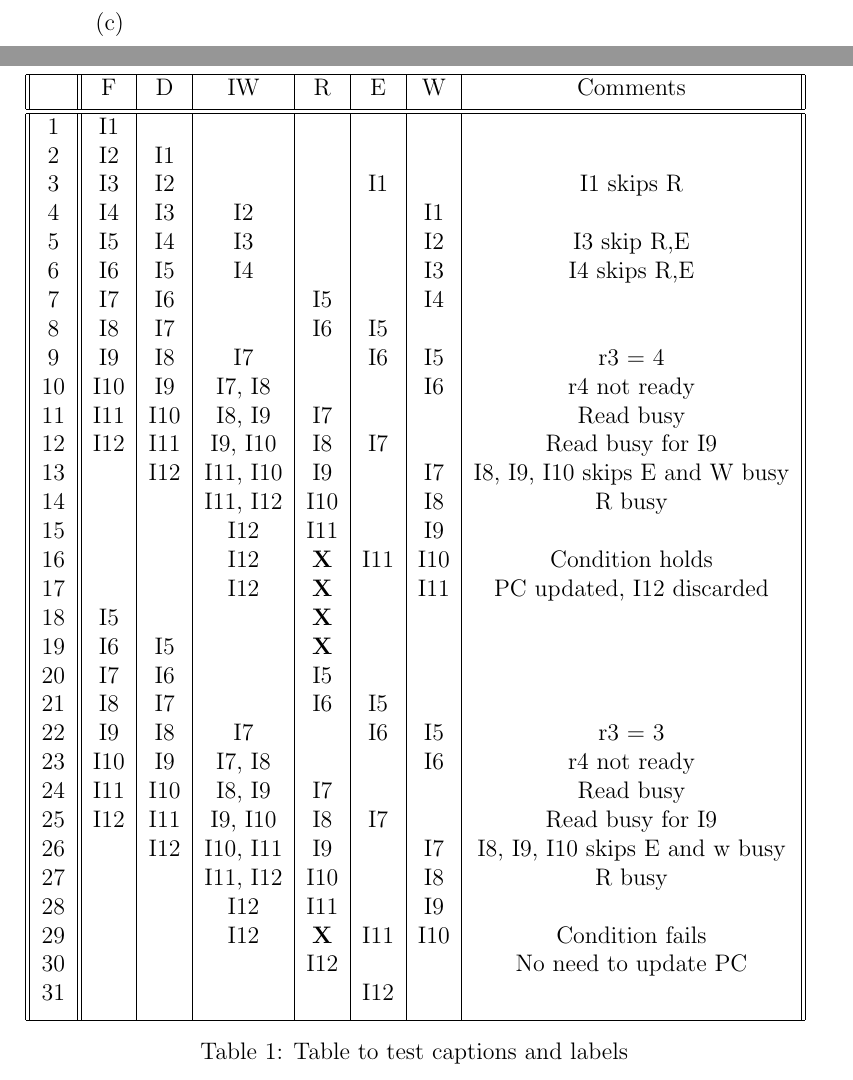
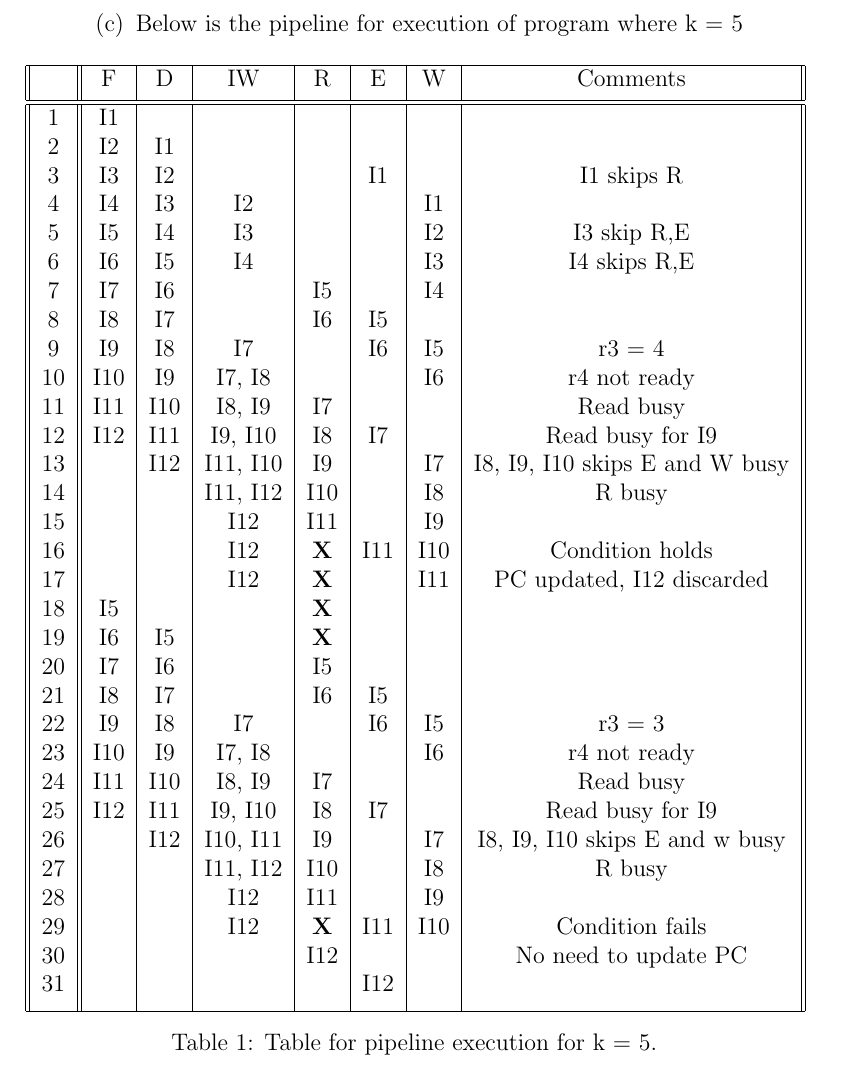
Before and after one commit to bbuluttekin/MSc-Coursework, a LaTeX document (CS/Coursework1.tex): two parts of pages 2 and 3 of 3 before the commit and part of page 3 of 4 after it, the two joined at a grey line, cut at the place of the change. Compiled offline with pdfLaTeX.

Commit message:
Layout fix and Q1 c improvements

```diff
--- a/CS/Coursework1.tex
+++ b/CS/Coursework1.tex
@@ -41,7 +41,8 @@
             where \# indicates immediate addressing and BNE stands for "branch if not equal"
             \\
             \item other point
-            \item
+            \clearpage
+            \item Below is the pipeline for execution of program where k = 5
             \begin{table}[h!]
             \centering
             \begin{tabular}{||c||c|c|c|c|c|c|c||}
@@ -82,7 +83,7 @@
              [1ex]
              \hline
             \end{tabular}
-            \caption{Table to test captions and labels}
+            \caption{Table for pipeline execution for k = 5.}
             \label{table:1}
             \end{table}
         \end{enumerate}
```
Also changed, not shown: CS/Coursework1.pdf.
